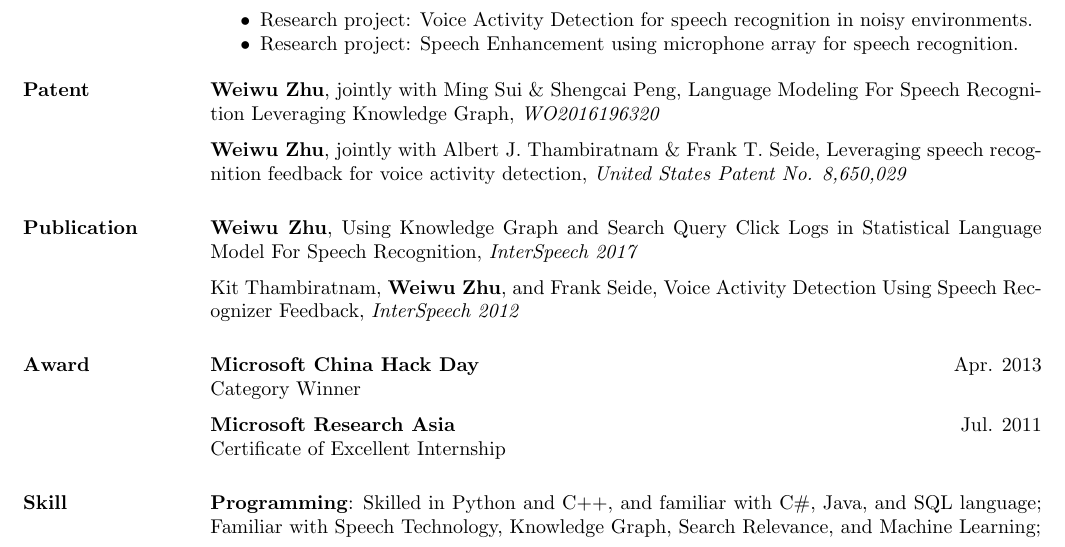
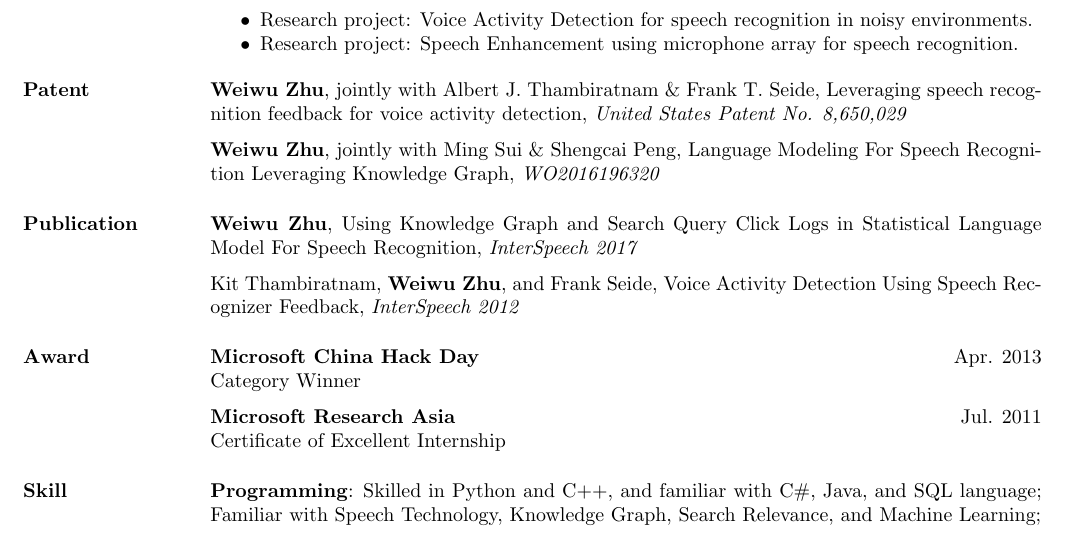
Before and after one commit to weiwuzhu/Resume, a LaTeX CV (weiwu_resume.tex): part of the page, cut so that both start at the same text. Compiled offline with pdfLaTeX.

Commit message:
change the order of the patent

```diff
--- a/weiwu_resume.tex
+++ b/weiwu_resume.tex
@@ -271,12 +271,12 @@ B.S. in Software Engineering\\
 
 \vspace*{-4pt}
 \section{\textsc{Patent}}
-\textbf{Weiwu Zhu}, jointly with Ming Sui \& Shengcai Peng, Language Modeling For Speech Recognition Leveraging Knowledge Graph, {\it WO2016196320}\\
+\textbf{Weiwu Zhu}, jointly with Albert J. Thambiratnam \& Frank T. Seide, Leveraging speech recognition feedback for voice activity detection, {\it United States Patent No. 8,650,029}\\
 \vspace*{-6pt}
 \newline
-\textbf{Weiwu Zhu}, jointly with Albert J. Thambiratnam \& Frank T. Seide, Leveraging speech recognition feedback for voice activity detection, {\it United States Patent No. 8,650,029}\\
+\textbf{Weiwu Zhu}, jointly with Ming Sui \& Shengcai Peng, Language Modeling For Speech Recognition Leveraging Knowledge Graph, {\it WO2016196320}\\
 
-\vspace*{-12pt}
+\vspace*{-14pt}
 \section{\textsc{Publication}}
 \textbf{Weiwu Zhu}, Using Knowledge Graph and Search Query Click Logs in Statistical Language Model For Speech Recognition, {\it InterSpeech 2017}\\
 \vspace*{-6pt}
@@ -315,7 +315,7 @@ Certificate of Excellent Internship\\
 %%\textbf{Programming Contest in Wuhan University} \hfill 2007 - 2008 \\
 %%3rd Place Award\\
 
-\vspace*{-12pt}
+\vspace*{-14pt}
 \section{\textsc{Skill}}
 \textbf{Programming}: Skilled in Python and C++, and familiar with C\#, Java, and SQL language; Familiar with Speech Technology, Knowledge Graph, Search Relevance, and Machine Learning;  \\
 \vspace*{-8pt}
```
Also changed, not shown: weiwu_resume.pdf, weiwu_resume.tex (2 more changed lines), 2 other files.
